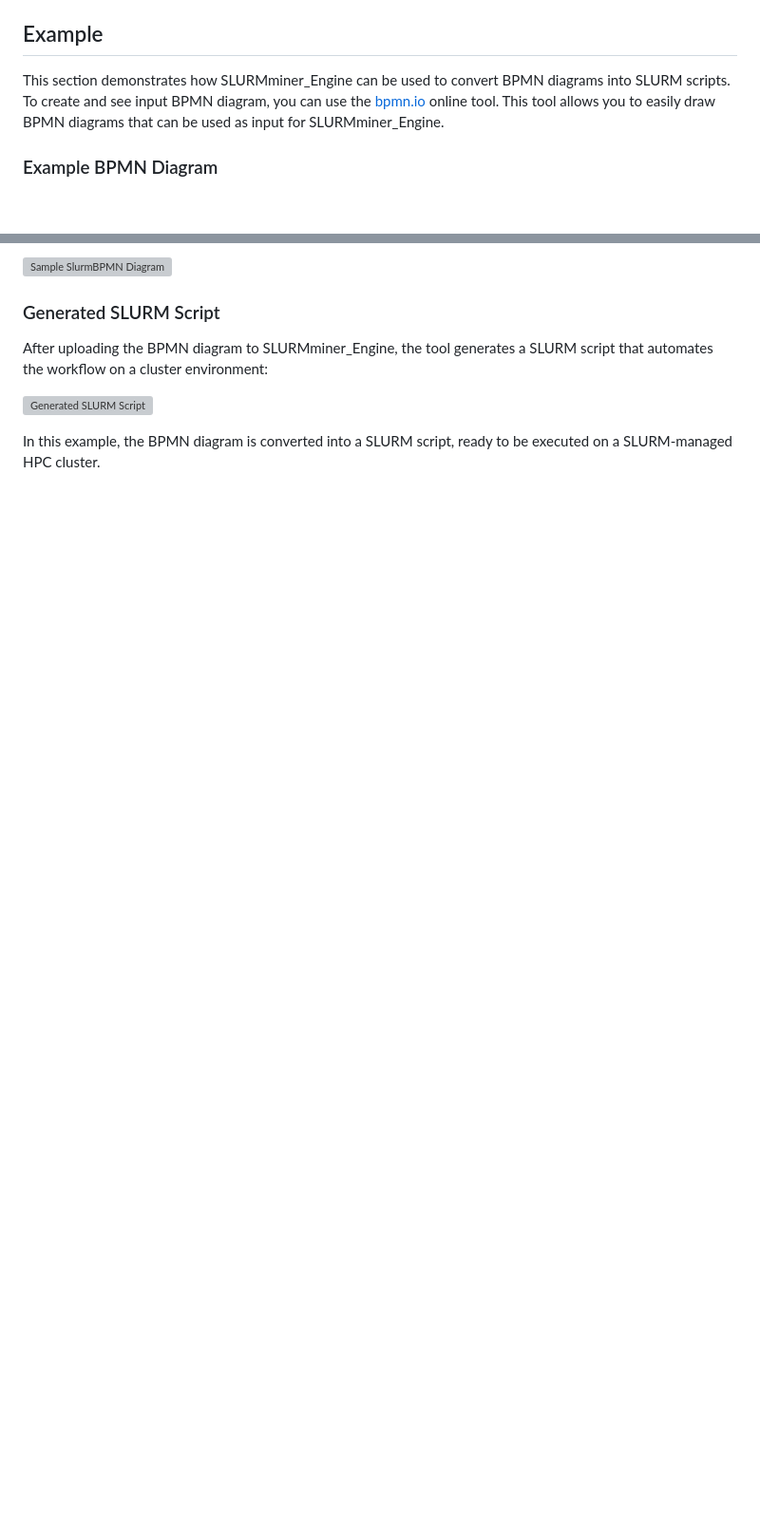
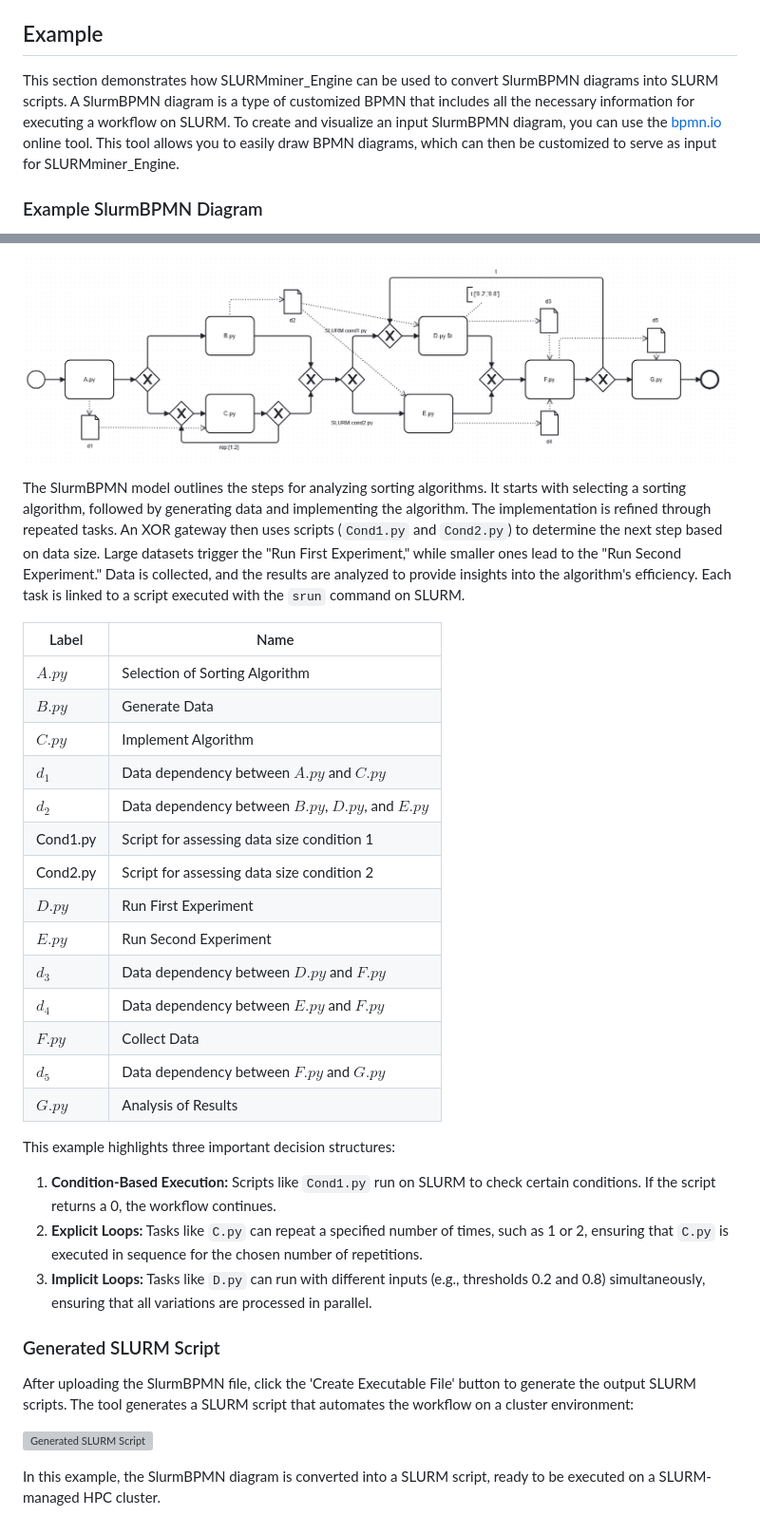
Before and after one commit to zasab/SLURMminer_Engine, a Markdown page: README.md, 2 parts joined by grey strips. Shown at 95% size. Drawn GitHub-style; blank space fills up the shorter version; grey boxes are pictures that could not be loaded.

```diff
--- a/README.md
+++ b/README.md
@@ -81,7 +81,7 @@ To run SLURMminer_Engine, follow these steps:
 
 ## Example
 
-This section demonstrates how SLURMminer_Engine can be used to convert BPMN diagrams into SLURM scripts. To create and see input BPMN diagram, you can use the [bpmn.io](https://demo.bpmn.io/new) online tool. This tool allows you to easily draw BPMN diagrams that can be used as input for SLURMminer_Engine.
+This section demonstrates how SLURMminer_Engine can be used to convert SlurmBPMN diagrams into SLURM scripts. A SlurmBPMN diagram is a type of customized BPMN that includes all the necessary information for executing a workflow on SLURM. To create and visualize an input SlurmBPMN diagram, you can use the [bpmn.io](https://demo.bpmn.io/new) online tool. This tool allows you to easily draw BPMN diagrams, which can then be customized to serve as input for SLURMminer_Engine.
 
-### Example BPMN Diagram
+### Example SlurmBPMN Diagram
 
@@ -89,10 +89,35 @@ Below is a sample BPMN diagram that represents a simple workflow:
 
-![Sample SlurmBPMN Diagram](slurm_bpmn_example.bpmn)
+![Sample SlurmBPMN Diagram](./Example/slurm_bpmn_example.png)
+
+The SlurmBPMN model outlines the steps for analyzing sorting algorithms. It starts with selecting a sorting algorithm, followed by generating data and implementing the algorithm. The implementation is refined through repeated tasks. An XOR gateway then uses scripts (`Cond1.py` and `Cond2.py`) to determine the next step based on data size. Large datasets trigger the "Run First Experiment," while smaller ones lead to the "Run Second Experiment." Data is collected, and the results are analyzed to provide insights into the algorithm's efficiency. Each task is linked to a script executed with the `srun` command on SLURM.
+
+| Label   | Name                                               |
+|---------|----------------------------------------------------|
+| $A.py$  | Selection of Sorting Algorithm                     |
+| $B.py$  | Generate Data                                      |
+| $C.py$  | Implement Algorithm                                |
+| $d_1$   | Data dependency between $A.py$ and $C.py$          |
+| $d_2$   | Data dependency between $B.py$, $D.py$, and $E.py$ |
+| Cond1.py | Script for assessing data size condition 1        |
+| Cond2.py | Script for assessing data size condition 2        |
+| $D.py$  | Run First Experiment                               |
+| $E.py$  | Run Second Experiment                              |
+| $d_3$   | Data dependency between $D.py$ and $F.py$          |
+| $d_4$   | Data dependency between $E.py$ and $F.py$          |
+| $F.py$  | Collect Data                                       |
+| $d_5$   | Data dependency between $F.py$ and $G.py$          |
+| $G.py$  | Analysis of Results                                |
+
+This example highlights three important decision structures:
+
+1. **Condition-Based Execution:** Scripts like `Cond1.py` run on SLURM to check certain conditions. If the script returns a 0, the workflow continues.
+2. **Explicit Loops:** Tasks like `C.py` can repeat a specified number of times, such as 1 or 2, ensuring that `C.py` is executed in sequence for the chosen number of repetitions.
+3. **Implicit Loops:** Tasks like `D.py` can run with different inputs (e.g., thresholds 0.2 and 0.8) simultaneously, ensuring that all variations are processed in parallel.
 
 ### Generated SLURM Script
 
-After uploading the BPMN diagram to SLURMminer_Engine, the tool generates a SLURM script that automates the workflow on a cluster environment:
+After uploading the SlurmBPMN file, click the 'Create Executable File' button to generate the output SLURM scripts. The tool generates a SLURM script that automates the workflow on a cluster environment:
 
 ![Generated SLURM Script](path/to/your/image2.png)
 
-In this example, the BPMN diagram is converted into a SLURM script, ready to be executed on a SLURM-managed HPC cluster.
+In this example, the SlurmBPMN diagram is converted into a SLURM script, ready to be executed on a SLURM-managed HPC cluster.
```
Also changed, not shown: other parts of README.md (+1 -1 lines).
